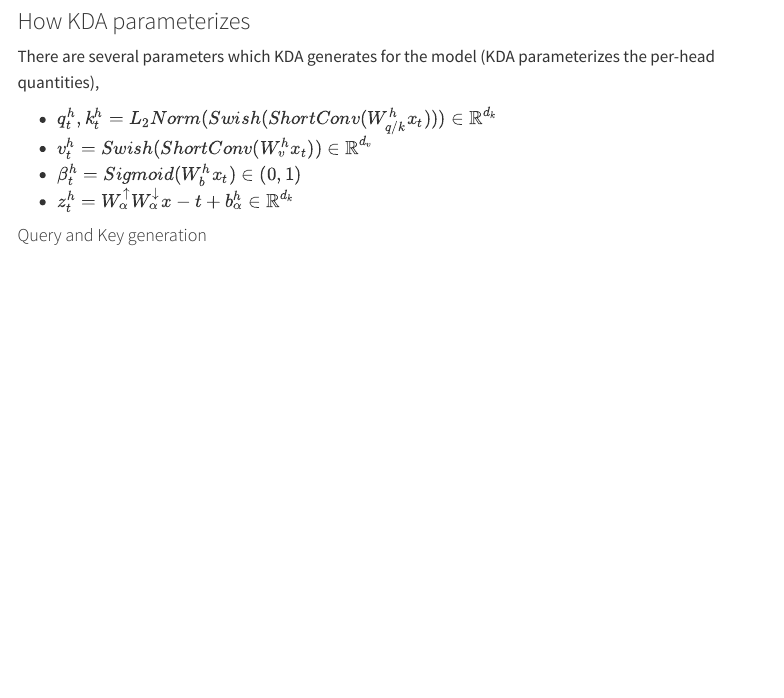
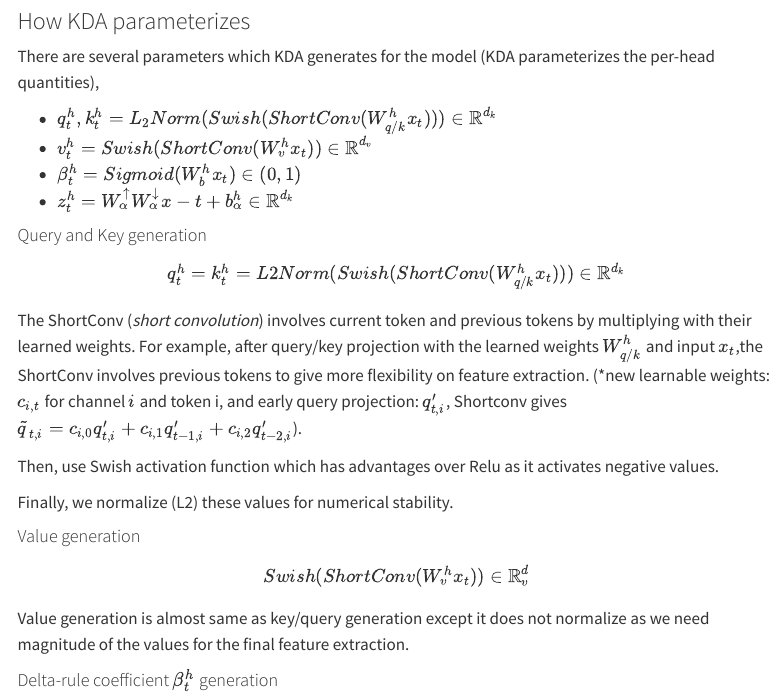
Before and after one commit to KyungrokP/mysite, a Quarto document (papers/kimi_k3.qmd): the page in a window 1100 px wide, from 3050 px down. Rendered offline with R 4.5, knitr and Pandoc in place of Quarto, with nearby package versions; menus at the side of the page are left out.

Commit message:
paper/profile update

```diff
--- a/papers/kimi_k3.qmd
+++ b/papers/kimi_k3.qmd
@@ -90,3 +92,17 @@ There are several parameters which KDA generates for the model (KDA parameterize
 - $z_t^h = W_{\alpha}^{\uparrow} W_{\alpha}^{\downarrow}x-t + b_\alpha^h \in \mathbb{R}^{d_k}$
 
 #### Query and Key generation
+
+$$q_t^h = k_t^h = L2Norm(Swish(ShortConv(W_{q/k}^hx_t))) \in \mathbb{R}^{d_k}$$
+
+The ShortConv (*short convolution*) involves current token and previous tokens by multiplying with their learned weights. For example, after query/key projection with the learned weights $W_{q/k}^h$ and input $x_t$,the ShortConv involves previous tokens to give more flexibility on feature extraction. (\*new learnable weights: $c_{i,t}$ for channel $i$ and token i, and early query projection: $q'_{t, i}$, Shortconv gives $\tilde{q}_{t,i} = c_{i,0}q_{t,i}' + c_{i,1}q'_{t-1, i} + c_{i,2}q_{t-2, i}'$).
+
+Then, use Swish activation function which has advantages over Relu as it activates negative values.
+
+Finally, we normalize (L2) these values for numerical stability.
+
+#### Value generation
+
+$$ Swish(ShortConv(W_v^hx_t)) \in \mathbb{R}^d_v$$ Value generation is almost same as key/query generation except it does not normalize as we need magnitude of the values for the final feature extraction.
+
+#### Delta-rule coefficient $\beta_t^h$ generation
```
Also changed, not shown: docs/search.json, profile.jpg (added), papers/kimi_k3.qmd (2 more changed lines), 9 other files.
